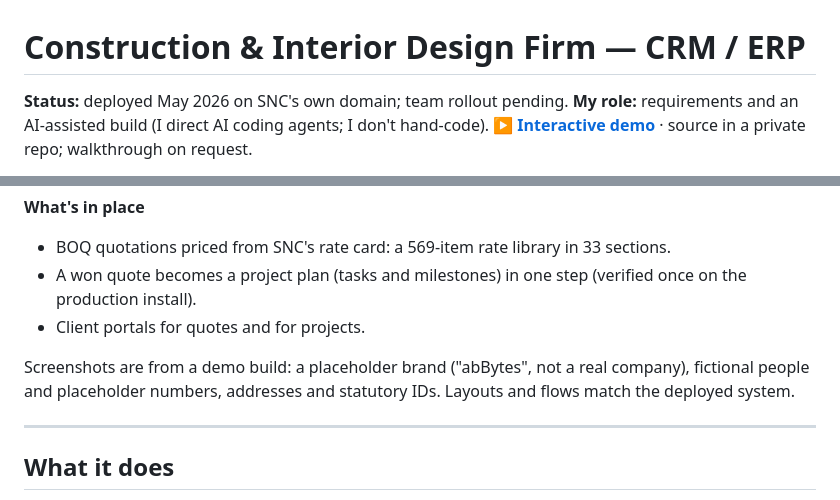
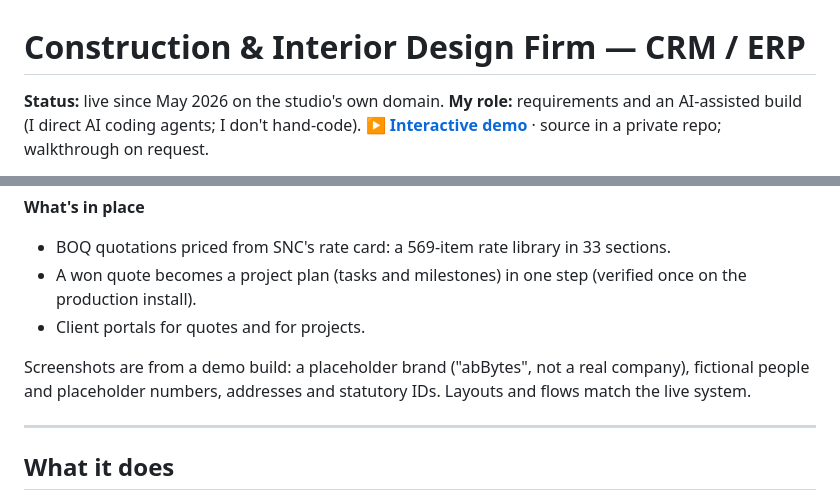
Before and after one commit to abBytes-sudo/interior-design-crm-showcase, a Markdown page: README.md, 2 parts joined by grey strips. Drawn GitHub-style.

Commit message:
README: status as of 6 Nov 2026
Co-Authored-By: Claude Opus 5.5 <noreply@anthropic.com>

```diff
--- a/README.md
+++ b/README.md
@@ -1,6 +1,6 @@
 # Construction & Interior Design Firm — CRM / ERP
 
-**Status:** deployed May 2026 on SNC's own domain; team rollout pending.
+**Status:** live since May 2026 on the studio's own domain.
 **My role:** requirements and an AI-assisted build (I direct AI coding agents; I don't hand-code).
 **▶ [Interactive demo](https://abbytes-sudo.github.io/interior-design-crm-showcase/)** · source in a private repo; walkthrough on request.
 
@@ -11,7 +11,7 @@ SNC is a New Delhi construction and interiors firm. This CRM/ERP is designed to
 - A won quote becomes a project plan (tasks and milestones) in one step (verified once on the production install).
 - Client portals for quotes and for projects.
 
-Screenshots are from a demo build: a placeholder brand ("abBytes", not a real company), fictional people and placeholder numbers, addresses and statutory IDs. Layouts and flows match the deployed system.
+Screenshots are from a demo build: a placeholder brand ("abBytes", not a real company), fictional people and placeholder numbers, addresses and statutory IDs. Layouts and flows match the live system.
 
 ---
 
```
